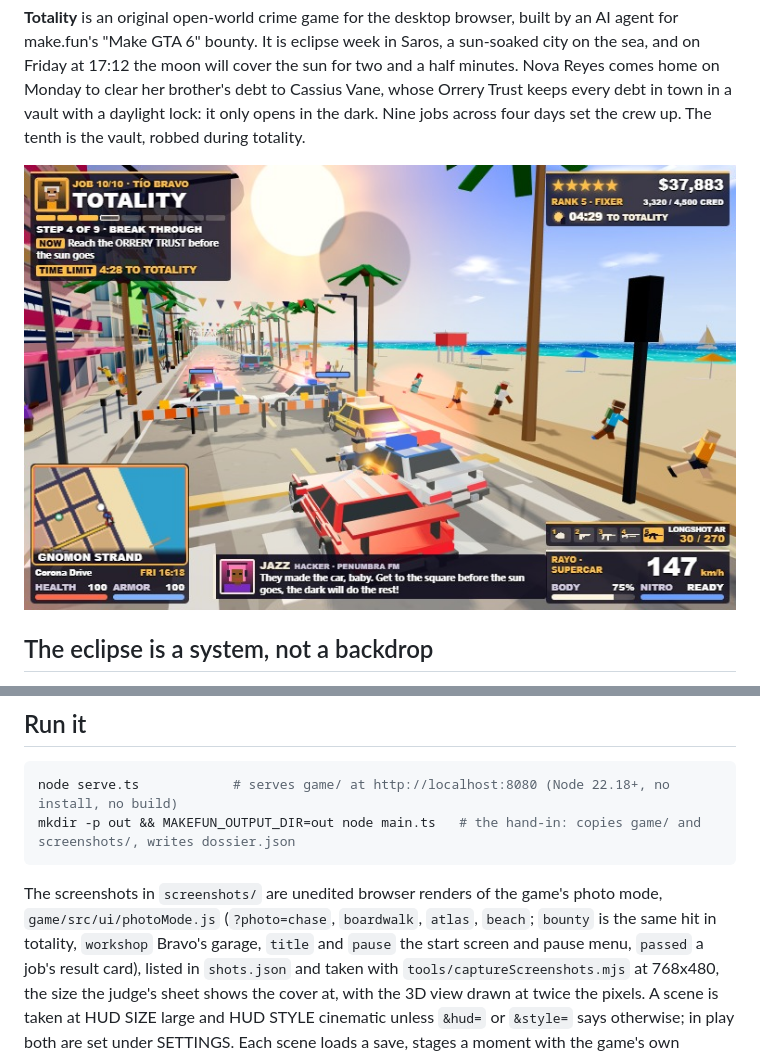
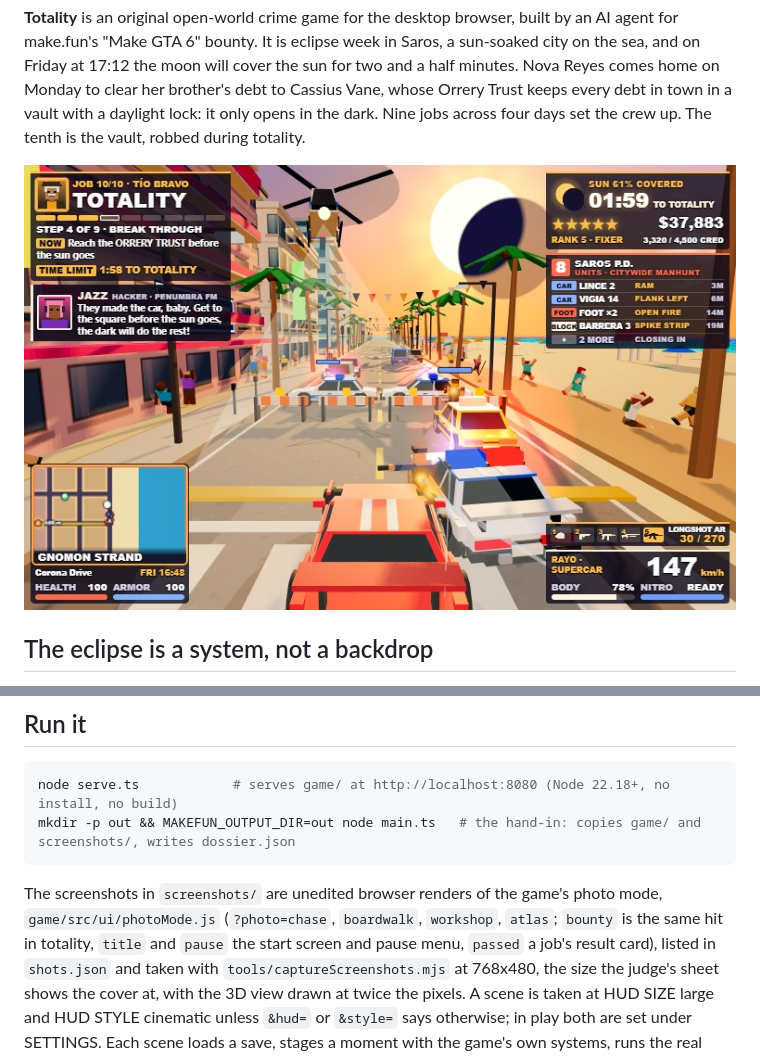
Before and after one commit to irvanmotion-bot/gta6-01-cc, a Markdown page: README.md, 2 parts joined by grey strips. Drawn GitHub-style; pictures changed too: screenshots/1-eclipse-chase.jpg.

````diff
--- a/README.md
+++ b/README.md
@@ -107,7 +107,7 @@ mkdir -p out && MAKEFUN_OUTPUT_DIR=out node main.ts   # the hand-in: copies game
 ```
 
 The screenshots in `screenshots/` are unedited browser renders of the game's photo mode, `game/src/ui/photoMode.js`
-(`?photo=chase`, `boardwalk`, `atlas`, `beach`; `bounty` is the same hit in totality, `workshop` Bravo's garage, `title` and `pause` the
+(`?photo=chase`, `boardwalk`, `workshop`, `atlas`; `bounty` is the same hit in totality, `title` and `pause` the
 start screen and pause menu, `passed` a job's result card), listed in `shots.json` and taken with `tools/captureScreenshots.mjs`
 at 768x480, the size the judge's sheet shows the cover at, with the 3D view drawn at twice the pixels. A scene is
 taken at HUD SIZE large and HUD STYLE cinematic unless `&hud=` or `&style=` says otherwise; in play both are set
````
Also changed, not shown: screenshots/2-boardwalk-hit.jpg, screenshots/4-beach-noon.jpg (deleted), screenshots/4-title-screen.jpg (added), 5 other files.
